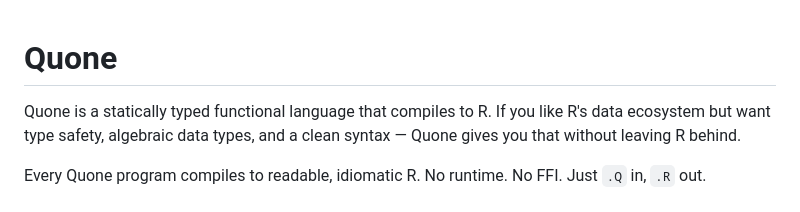
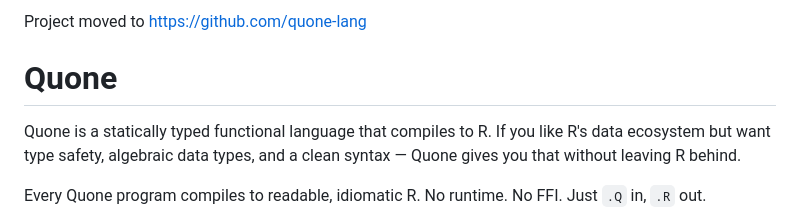
Before and after one commit to armcn/quone-lang, a Markdown page: README.md, the part around the change. GitHub-like rendering.

```diff
--- a/README.md
+++ b/README.md
@@ -1,3 +1,5 @@
+Project moved to https://github.com/quone-lang
+
 # Quone
 
 Quone is a statically typed functional language that compiles to R. If you like R's data ecosystem but want type safety, algebraic data types, and a clean syntax — Quone gives you that without leaving R behind.
```
